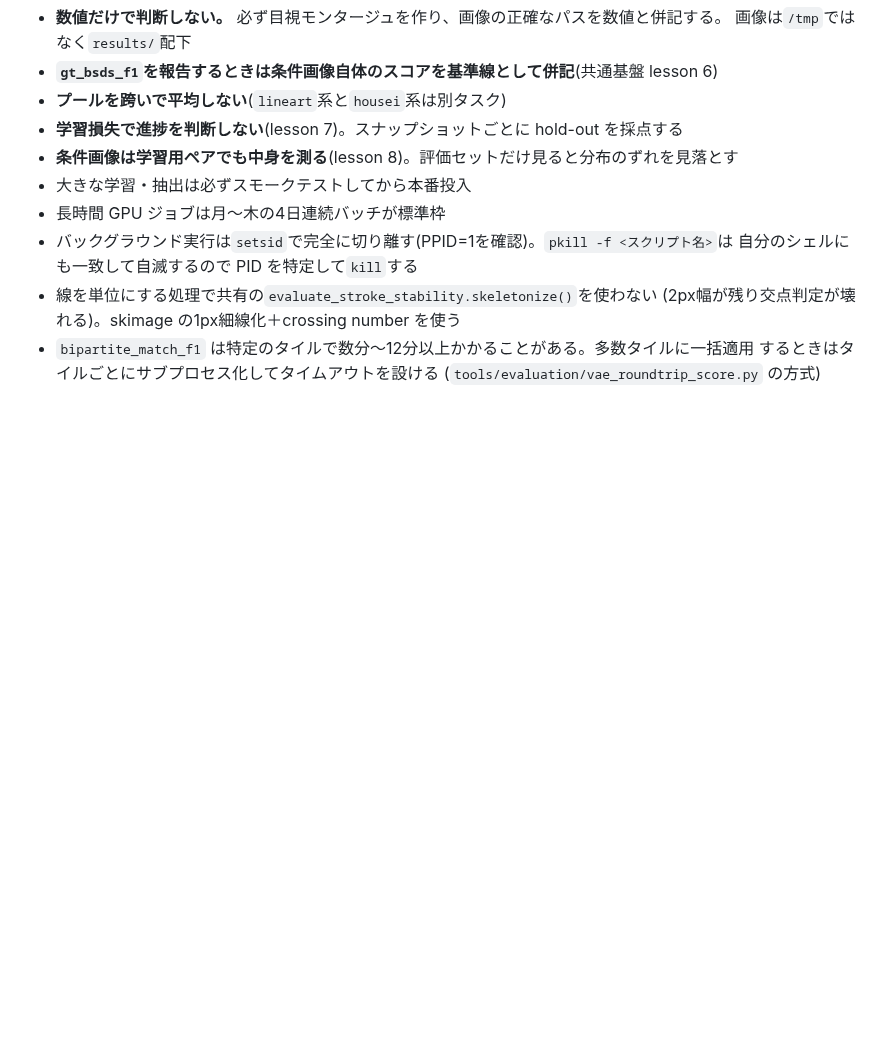
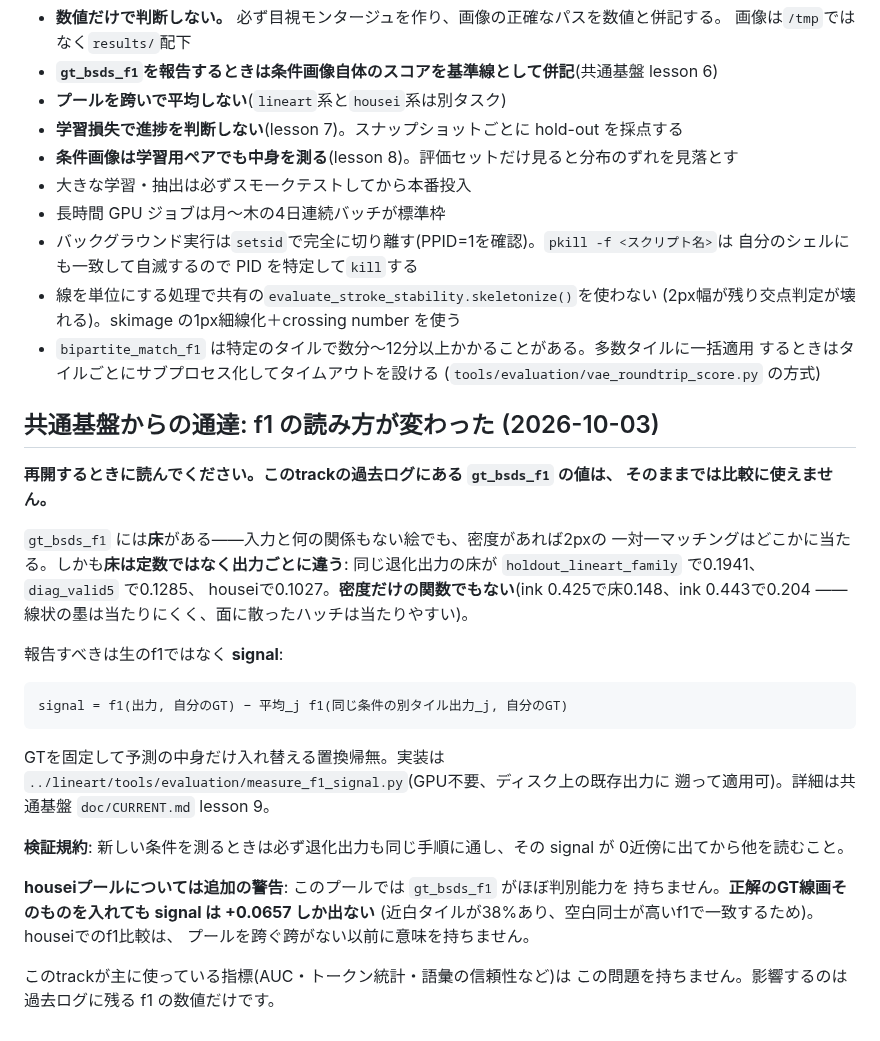
Before and after one commit to kuromook/gen_lineart, a Markdown page: doc/initial_notice.md, the part around the change. GitHub-like rendering; blank space fills up the shorter version.

Commit message:
Note the f1 revision for whoever re-opens this track
gt_bsds_f1 has a floor that belongs to the individual output rather than
the dataset, so the raw figures in this track's inherited logs cannot be
compared as they stand; signal, a per-output matched null, replaces them,
and the tool runs on outputs already on disk.

Put here rather than left in the foundation's CURRENT.md because a cold
session resuming this track reads the briefing, which is the whole point
of the pattern. Kept short: this track's own metrics -- AUC, token
statistics, word reliability -- do not have this problem.

Also carries the housei warning, which is stronger than a caveat: there
the correct answer itself scores only +0.0657, so f1 comparisons on that
pool mean nothing at all.

Co-Authored-By: Claude Opus 5 <noreply@anthropic.com>
Claude-Session: https://claude.ai/code/session_01LeoAjMDQXcbszMkREr6K2x

````diff
--- a/doc/initial_notice.md
+++ b/doc/initial_notice.md
@@ -118,3 +118,35 @@ Track C の同点決着 → 推論時の空間制御 → 報酬微調整。学
 - `bipartite_match_f1` は特定のタイルで数分〜12分以上かかることがある。多数タイルに一括適用
   するときはタイルごとにサブプロセス化してタイムアウトを設ける
   (`tools/evaluation/vae_roundtrip_score.py` の方式)
+
+## 共通基盤からの通達: f1 の読み方が変わった (2026-10-03)
+
+**再開するときに読んでください。このtrackの過去ログにある `gt_bsds_f1` の値は、
+そのままでは比較に使えません。**
+
+`gt_bsds_f1` には**床**がある——入力と何の関係もない絵でも、密度があれば2pxの
+一対一マッチングはどこかに当たる。しかも**床は定数ではなく出力ごとに違う**:
+同じ退化出力の床が `holdout_lineart_family` で0.1941、`diag_valid5` で0.1285、
+houseiで0.1027。**密度だけの関数でもない**(ink 0.425で床0.148、ink 0.443で0.204
+——線状の墨は当たりにくく、面に散ったハッチは当たりやすい)。
+
+報告すべきは生のf1ではなく **signal**:
+
+```
+signal = f1(出力, 自分のGT) − 平均_j f1(同じ条件の別タイル出力_j, 自分のGT)
+```
+
+GTを固定して予測の中身だけ入れ替える置換帰無。実装は
+`../lineart/tools/evaluation/measure_f1_signal.py`(GPU不要、ディスク上の既存出力に
+遡って適用可)。詳細は共通基盤 `doc/CURRENT.md` lesson 9。
+
+**検証規約**: 新しい条件を測るときは必ず退化出力も同じ手順に通し、その signal が
+0近傍に出てから他を読むこと。
+
+**houseiプールについては追加の警告**: このプールでは `gt_bsds_f1` がほぼ判別能力を
+持ちません。**正解のGT線画そのものを入れても signal は +0.0657 しか出ない**
+(近白タイルが38%あり、空白同士が高いf1で一致するため)。houseiでのf1比較は、
+プールを跨ぐ跨がない以前に意味を持ちません。
+
+このtrackが主に使っている指標(AUC・トークン統計・語彙の信頼性など)は
+この問題を持ちません。影響するのは過去ログに残る f1 の数値だけです。
````
